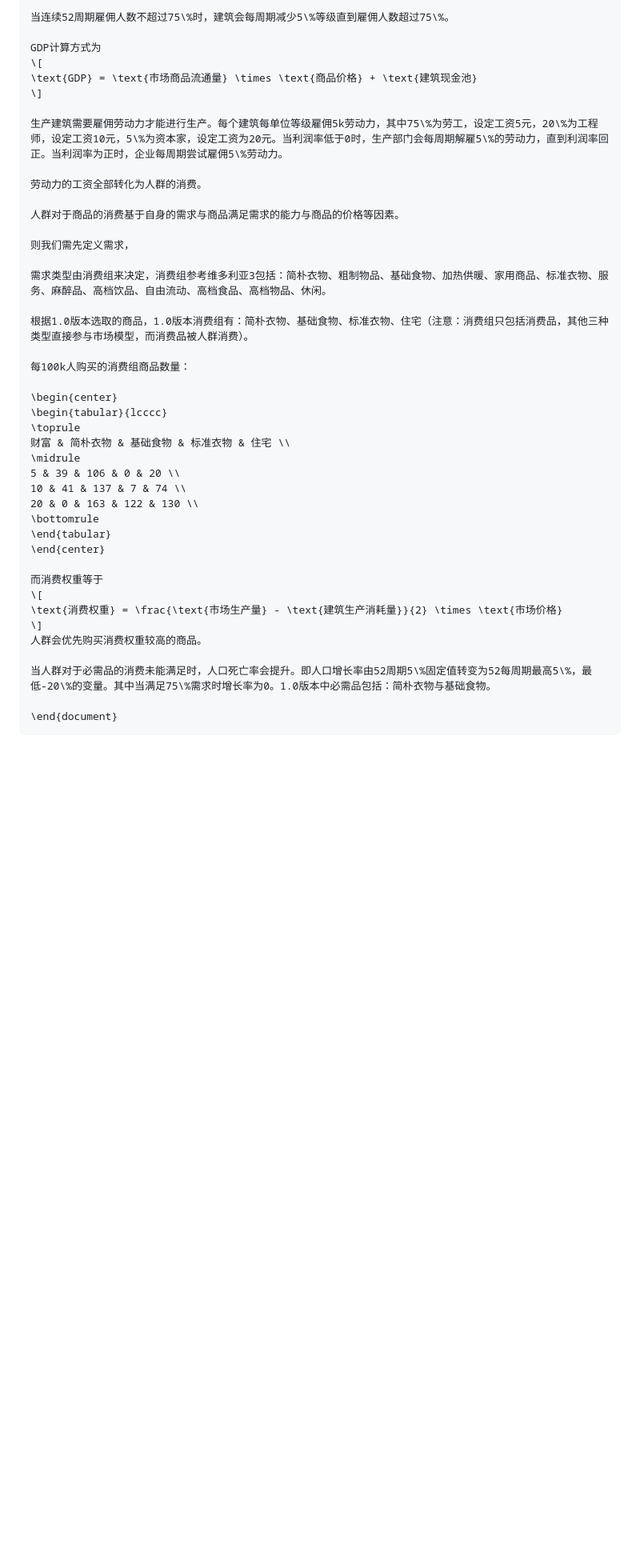
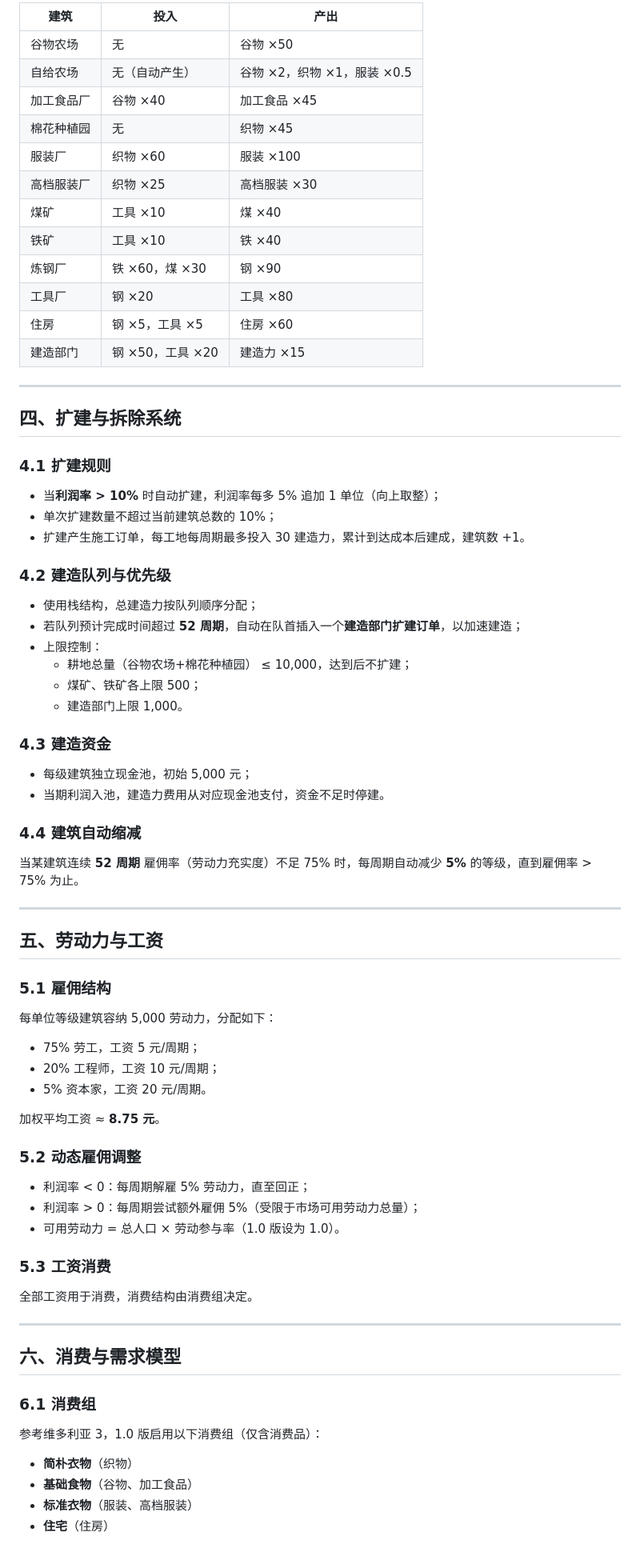
Before and after one commit to Telon-Y/YehenalaMarket, a Markdown page: docs/1.0 生产与市场模拟.md, the part around one of its changes. Shown at 80% size. Drawn GitHub-style; blank space fills up the shorter version.

````diff
--- a/docs/1.0 生产与市场模拟.md
+++ b/docs/1.0 生产与市场模拟.md
@@ -158,44 +117,79 @@ S_0 = \frac{l}{L} \cdot K \cdot N
 
-当连续52周期雇佣人数不超过75\%时，建筑会每周期减少5\%等级直到雇佣人数超过75\%。
+| 建筑 | 投入 | 产出 |
+|------|------|------|
+| 谷物农场 | 无 | 谷物 ×50 |
+| 自给农场 | 无（自动产生） | 谷物 ×2，织物 ×1，服装 ×0.5 |
+| 加工食品厂 | 谷物 ×40 | 加工食品 ×45 |
+| 棉花种植园 | 无 | 织物 ×45 |
+| 服装厂 | 织物 ×60 | 服装 ×100 |
+| 高档服装厂 | 织物 ×25 | 高档服装 ×30 |
+| 煤矿 | 工具 ×10 | 煤 ×40 |
+| 铁矿 | 工具 ×10 | 铁 ×40 |
+| 炼钢厂 | 铁 ×60，煤 ×30 | 钢 ×90 |
+| 工具厂 | 钢 ×20 | 工具 ×80 |
+| 住房 | 钢 ×5，工具 ×5 | 住房 ×60 |
+| 建造部门 | 钢 ×50，工具 ×20 | 建造力 ×15 |
 
-GDP计算方式为
-\[
-\text{GDP} = \text{市场商品流通量} \times \text{商品价格} + \text{建筑现金池}
-\]
+---
 
-生产建筑需要雇佣劳动力才能进行生产。每个建筑每单位等级雇佣5k劳动力，其中75\%为劳工，设定工资5元，20\%为工程师，设定工资10元，5\%为资本家，设定工资为20元。当利润率低于0时，生产部门会每周期解雇5\%的劳动力，直到利润率回正。当利润率为正时，企业每周期尝试雇佣5\%劳动力。
+## 四、扩建与拆除系统
 
-劳动力的工资全部转化为人群的消费。
+### 4.1 扩建规则
 
-人群对于商品的消费基于自身的需求与商品满足需求的能力与商品的价格等因素。
+- 当**利润率 > 10%** 时自动扩建，利润率每多 5% 追加 1 单位（向上取整）；
+- 单次扩建数量不超过当前建筑总数的 10%；
+- 扩建产生施工订单，每工地每周期最多投入 30 建造力，累计到达成本后建成，建筑数 +1。
 
-则我们需先定义需求，
+### 4.2 建造队列与优先级
 
-需求类型由消费组来决定，消费组参考维多利亚3包括：简朴衣物、粗制物品、基础食物、加热供暖、家用商品、标准衣物、服务、麻醉品、高档饮品、自由流动、高档食品、高档物品、休闲。
+- 使用栈结构，总建造力按队列顺序分配；
+- 若队列预计完成时间超过 **52 周期**，自动在队首插入一个**建造部门扩建订单**，以加速建造；
+- 上限控制：
+  - 耕地总量（谷物农场+棉花种植园） ≤ 10,000，达到后不扩建；
+  - 煤矿、铁矿各上限 500；
+  - 建造部门上限 1,000。
 
-根据1.0版本选取的商品，1.0版本消费组有：简朴衣物、基础食物、标准衣物、住宅（注意：消费组只包括消费品，其他三种类型直接参与市场模型，而消费品被人群消费）。
+### 4.3 建造资金
 
-每100k人购买的消费组商品数量：
+- 每级建筑独立现金池，初始 5,000 元；
+- 当期利润入池，建造力费用从对应现金池支付，资金不足时停建。
 
-\begin{center}
-\begin{tabular}{lcccc}
-\toprule
-财富 & 简朴衣物 & 基础食物 & 标准衣物 & 住宅 \\
-\midrule
-5 & 39 & 106 & 0 & 20 \\
-10 & 41 & 137 & 7 & 74 \\
-20 & 0 & 163 & 122 & 130 \\
-\bottomrule
-\end{tabular}
-\end{center}
+### 4.4 建筑自动缩减
 
-而消费权重等于
-\[
-\text{消费权重} = \frac{\text{市场生产量} - \text{建筑生产消耗量}}{2} \times \text{市场价格}
-\]
-人群会优先购买消费权重较高的商品。
+当某建筑连续 **52 周期** 雇佣率（劳动力充实度）不足 75% 时，每周期自动减少 **5%** 的等级，直到雇佣率 > 75% 为止。
 
-当人群对于必需品的消费未能满足时，人口死亡率会提升。即人口增长率由52周期5\%固定值转变为52每周期最高5\%，最低-20\%的变量。其中当满足75\%需求时增长率为0。1.0版本中必需品包括：简朴衣物与基础食物。
+---
 
-\end{document}
-```
+## 五、劳动力与工资
+
+### 5.1 雇佣结构
+
+每单位等级建筑容纳 5,000 劳动力，分配如下：
+- 75% 劳工，工资 5 元/周期；
+- 20% 工程师，工资 10 元/周期；
+- 5% 资本家，工资 20 元/周期。
+
+加权平均工资 ≈ **8.75 元**。
+
+### 5.2 动态雇佣调整
+
+- 利润率 < 0：每周期解雇 5% 劳动力，直至回正；
+- 利润率 > 0：每周期尝试额外雇佣 5%（受限于市场可用劳动力总量）；
+- 可用劳动力 = 总人口 × 劳动参与率（1.0 版设为 1.0）。
+
+### 5.3 工资消费
+
+全部工资用于消费，消费结构由消费组决定。
+
+---
+
+## 六、消费与需求模型
+
+### 6.1 消费组
+
+参考维多利亚 3，1.0 版启用以下消费组（仅含消费品）：
+- **简朴衣物**（织物）
+- **基础食物**（谷物、加工食品）
+- **标准衣物**（服装、高档服装）
+- **住宅**（住房）
+
````
Also changed, not shown: other parts of docs/1.0 生产与市场模拟.md (+143 -125 lines).
